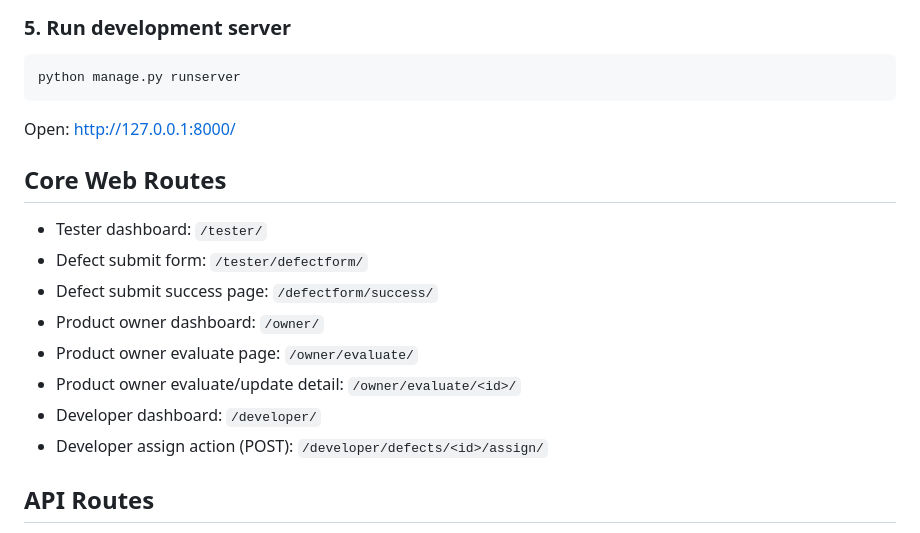
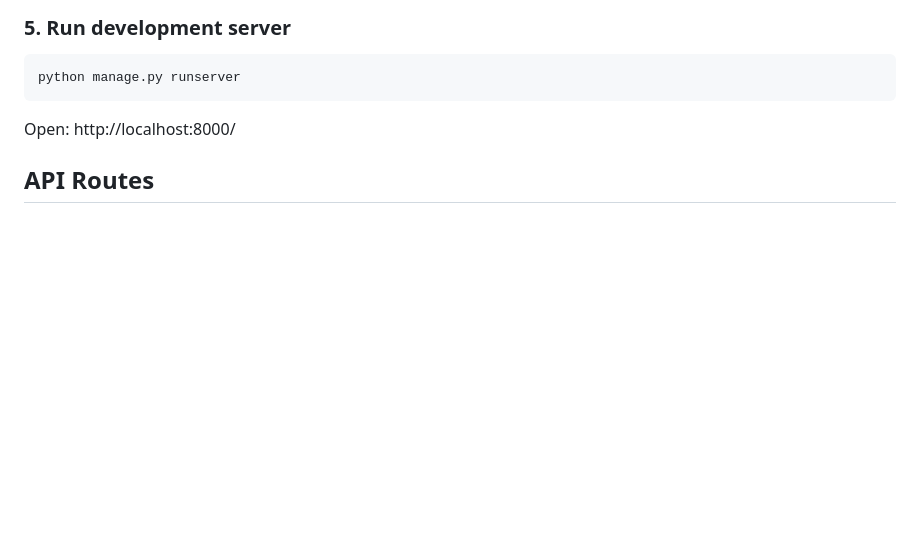
Before and after one commit to Ferr4te/BetaTrax, a Markdown page: README.md, the part around the change. GitHub-like rendering; blank space fills up the shorter version.

Commit message:
Update README with localhost URL and remove routes
Updated localhost URL and removed core web routes section.

````diff
--- a/README.md
+++ b/README.md
@@ -67,18 +67,8 @@ python manage.py setup_tenants
 python manage.py runserver
 ```
 
-Open: http://127.0.0.1:8000/
+Open: http://localhost:8000/
 
-## Core Web Routes
-
-- Tester dashboard: `/tester/`
-- Defect submit form: `/tester/defectform/`
-- Defect submit success page: `/defectform/success/`
-- Product owner dashboard: `/owner/`
-- Product owner evaluate page: `/owner/evaluate/`
-- Product owner evaluate/update detail: `/owner/evaluate/<id>/`
-- Developer dashboard: `/developer/`
-- Developer assign action (POST): `/developer/defects/<id>/assign/`
 
 ## API Routes
 
````
